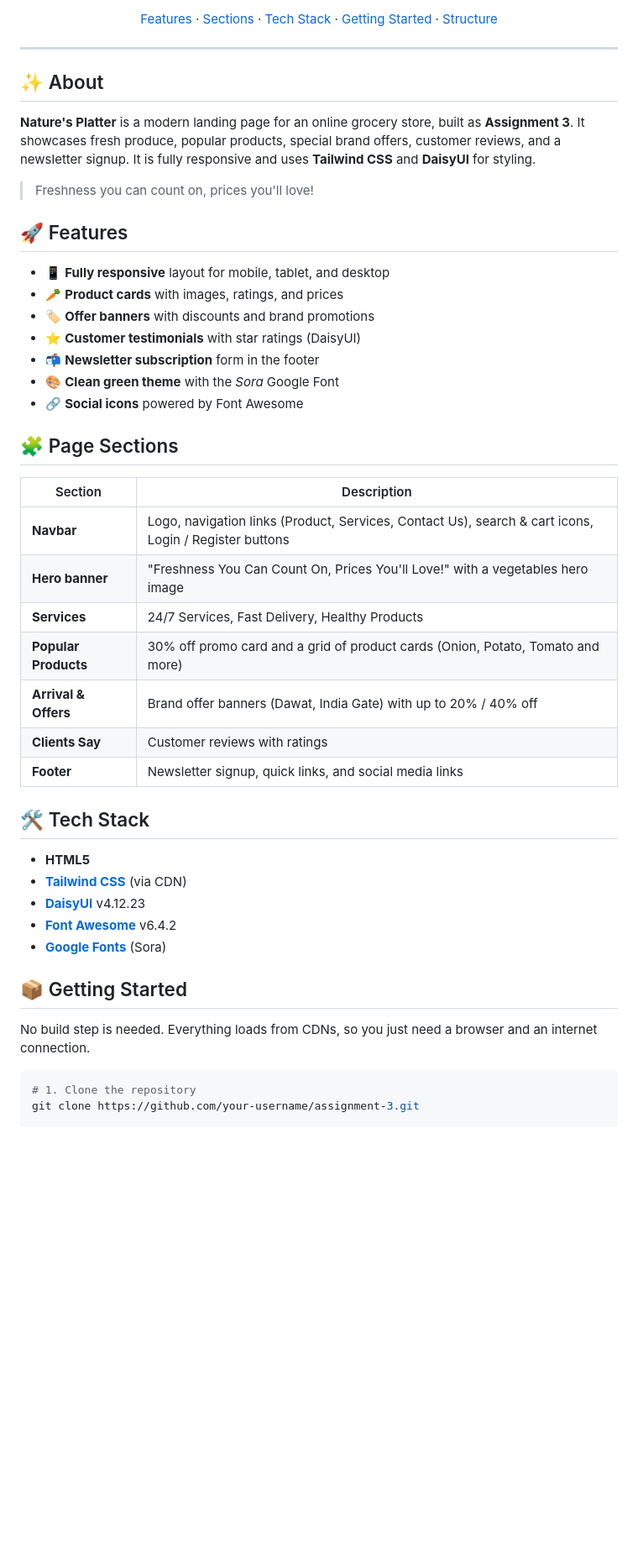
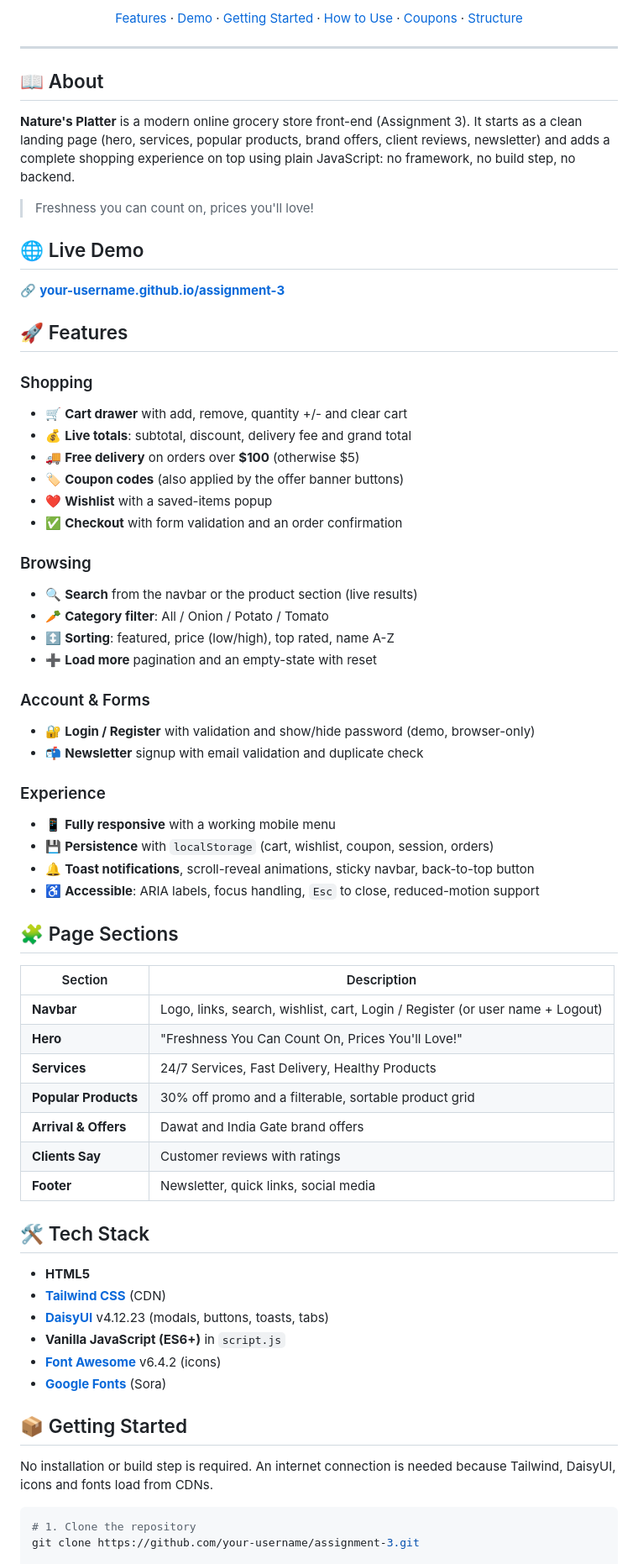
Before and after one commit to abirhasan11/assignment-3, a Markdown page: README.md, the part around one of its changes. Shown at 84% size. Rendered like a GitHub page; blank space fills up the shorter version.

````diff
--- a/README.md
+++ b/README.md
@@ -12,50 +15,75 @@
 [![Responsive](https://img.shields.io/badge/Design-Responsive-2ea44f)](#-features)
 
-[Features](#-features) · [Sections](#-page-sections) · [Tech Stack](#-tech-stack) · [Getting Started](#-getting-started) · [Structure](#-project-structure)
+[Features](#-features) · [Demo](#-live-demo) · [Getting Started](#-getting-started) · [How to Use](#-how-to-use) · [Coupons](#-coupon-codes) · [Structure](#-project-structure)
 
 </div>
 
 ---
 
-## ✨ About
+## 📖 About
 
-**Nature's Platter** is a modern landing page for an online grocery store, built as **Assignment 3**. It showcases fresh produce, popular products, special brand offers, customer reviews, and a newsletter signup. It is fully responsive and uses **Tailwind CSS** and **DaisyUI** for styling.
+**Nature's Platter** is a modern online grocery store front-end (Assignment 3). It starts as a clean landing page (hero, services, popular products, brand offers, client reviews, newsletter) and adds a complete shopping experience on top using plain JavaScript: no framework, no build step, no backend.
 
 > Freshness you can count on, prices you'll love!
 
+## 🌐 Live Demo
+
+🔗 **[your-username.github.io/assignment-3](https://your-username.github.io/assignment-3/)**
+
+<!-- Add a screenshot after you take one:
+![Preview](screenshots/preview.png)
+-->
+
 ## 🚀 Features
 
-- 📱 **Fully responsive** layout for mobile, tablet, and desktop
-- 🥕 **Product cards** with images, ratings, and prices
-- 🏷️ **Offer banners** with discounts and brand promotions
-- ⭐ **Customer testimonials** with star ratings (DaisyUI)
-- 📬 **Newsletter subscription** form in the footer
-- 🎨 **Clean green theme** with the *Sora* Google Font
-- 🔗 **Social icons** powered by Font Awesome
+### Shopping
+- 🛒 **Cart drawer** with add, remove, quantity +/- and clear cart
+- 💰 **Live totals**: subtotal, discount, delivery fee and grand total
+- 🚚 **Free delivery** on orders over **$100** (otherwise $5)
+- 🏷️ **Coupon codes** (also applied by the offer banner buttons)
+- ❤️ **Wishlist** with a saved-items popup
+- ✅ **Checkout** with form validation and an order confirmation
+
+### Browsing
+- 🔍 **Search** from the navbar or the product section (live results)
+- 🥕 **Category filter**: All / Onion / Potato / Tomato
+- ↕️ **Sorting**: featured, price (low/high), top rated, name A-Z
+- ➕ **Load more** pagination and an empty-state with reset
+
+### Account & Forms
+- 🔐 **Login / Register** with validation and show/hide password (demo, browser-only)
+- 📬 **Newsletter** signup with email validation and duplicate check
+
+### Experience
+- 📱 **Fully responsive** with a working mobile menu
+- 💾 **Persistence** with `localStorage` (cart, wishlist, coupon, session, orders)
+- 🔔 **Toast notifications**, scroll-reveal animations, sticky navbar, back-to-top button
+- ♿ **Accessible**: ARIA labels, focus handling, `Esc` to close, reduced-motion support
 
 ## 🧩 Page Sections
 
 | Section | Description |
 | --- | --- |
-| **Navbar** | Logo, navigation links (Product, Services, Contact Us), search & cart icons, Login / Register buttons |
-| **Hero banner** | "Freshness You Can Count On, Prices You'll Love!" with a vegetables hero image |
+| **Navbar** | Logo, links, search, wishlist, cart, Login / Register (or user name + Logout) |
+| **Hero** | "Freshness You Can Count On, Prices You'll Love!" |
 | **Services** | 24/7 Services, Fast Delivery, Healthy Products |
-| **Popular Products** | 30% off promo card and a grid of product cards (Onion, Potato, Tomato and more) |
-| **Arrival & Offers** | Brand offer banners (Dawat, India Gate) with up to 20% / 40% off |
+| **Popular Products** | 30% off promo and a filterable, sortable product grid |
+| **Arrival & Offers** | Dawat and India Gate brand offers |
 | **Clients Say** | Customer reviews with ratings |
-| **Footer** | Newsletter signup, quick links, and social media links |
+| **Footer** | Newsletter, quick links, social media |
 
 ## 🛠️ Tech Stack
 
 - **HTML5**
-- **[Tailwind CSS](https://tailwindcss.com/)** (via CDN)
-- **[DaisyUI](https://daisyui.com/)** v4.12.23
-- **[Font Awesome](https://fontawesome.com/)** v6.4.2
+- **[Tailwind CSS](https://tailwindcss.com/)** (CDN)
+- **[DaisyUI](https://daisyui.com/)** v4.12.23 (modals, buttons, toasts, tabs)
+- **Vanilla JavaScript (ES6+)** in `script.js`
+- **[Font Awesome](https://fontawesome.com/)** v6.4.2 (icons)
 - **[Google Fonts](https://fonts.google.com/specimen/Sora)** (Sora)
 
 ## 📦 Getting Started
 
-No build step is needed. Everything loads from CDNs, so you just need a browser and an internet connection.
+No installation or build step is required. An internet connection is needed because Tailwind, DaisyUI, icons and fonts load from CDNs.
 
 ```bash
 # 1. Clone the repository
````
Also changed, not shown: other parts of README.md (+63 -13 lines).
